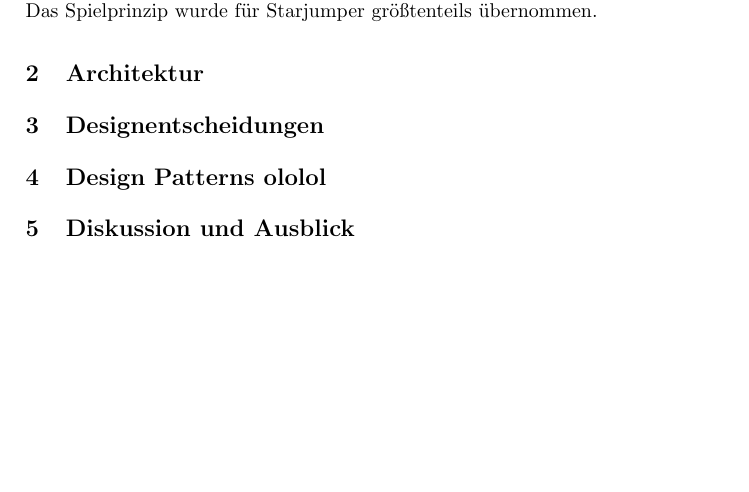
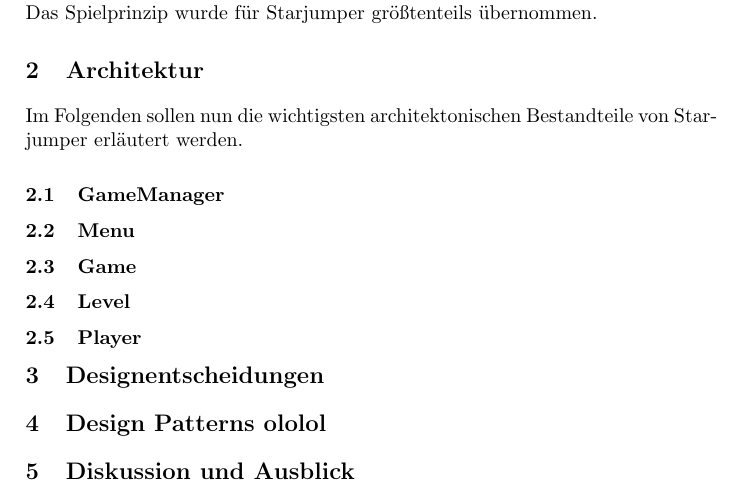
Before and after one commit to starjumper/Starjumper, a LaTeX paper (doc/starjumper.tex): part of the page, cut so that both start at the same text, the shorter picture padded with empty space. Compiled offline with pdfLaTeX.

Commit message:
more documentation

```diff
--- a/doc/starjumper.tex
+++ b/doc/starjumper.tex
@@ -26,12 +27,30 @@ aus dem eigenen Hause darstellte.\\
 Das Spielprinzip wurde f\"ur Starjumper gr\"o\ss tenteils \"ubernommen.
 
 
+
 \section{Architektur}
+
+Im Folgenden sollen nun die wichtigsten architektonischen Bestandteile von Starjumper
+erl\"autert werden.
+
+\subsection{GameManager}
+\subsection{Menu}
+\subsection{Game}
+\subsection{Level}
+\subsection{Player}
+
+
 
 \section{Designentscheidungen}
 
+
+
 \section{Design Patterns ololol}
+
+
 
 \section{Diskussion und Ausblick}
 
+
+
 \end{document}
```
Also changed, not shown: doc/starjumper.tex (1 more changed lines).
